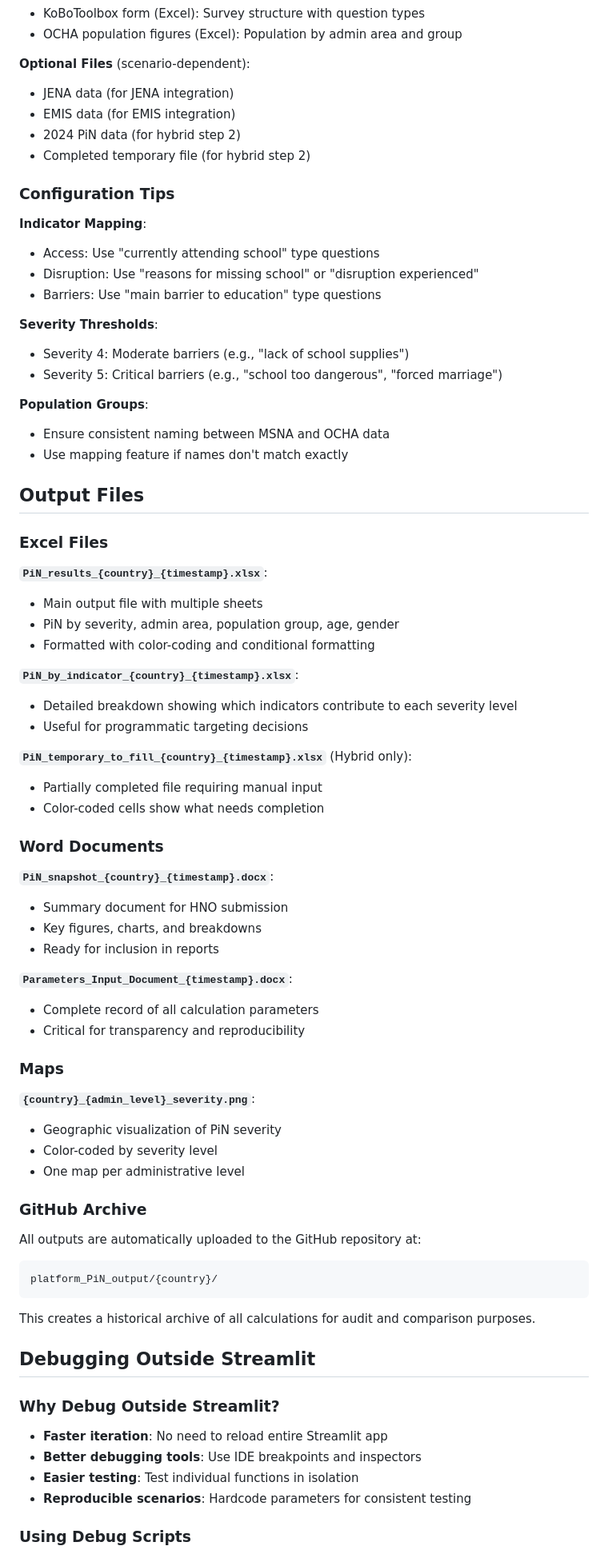
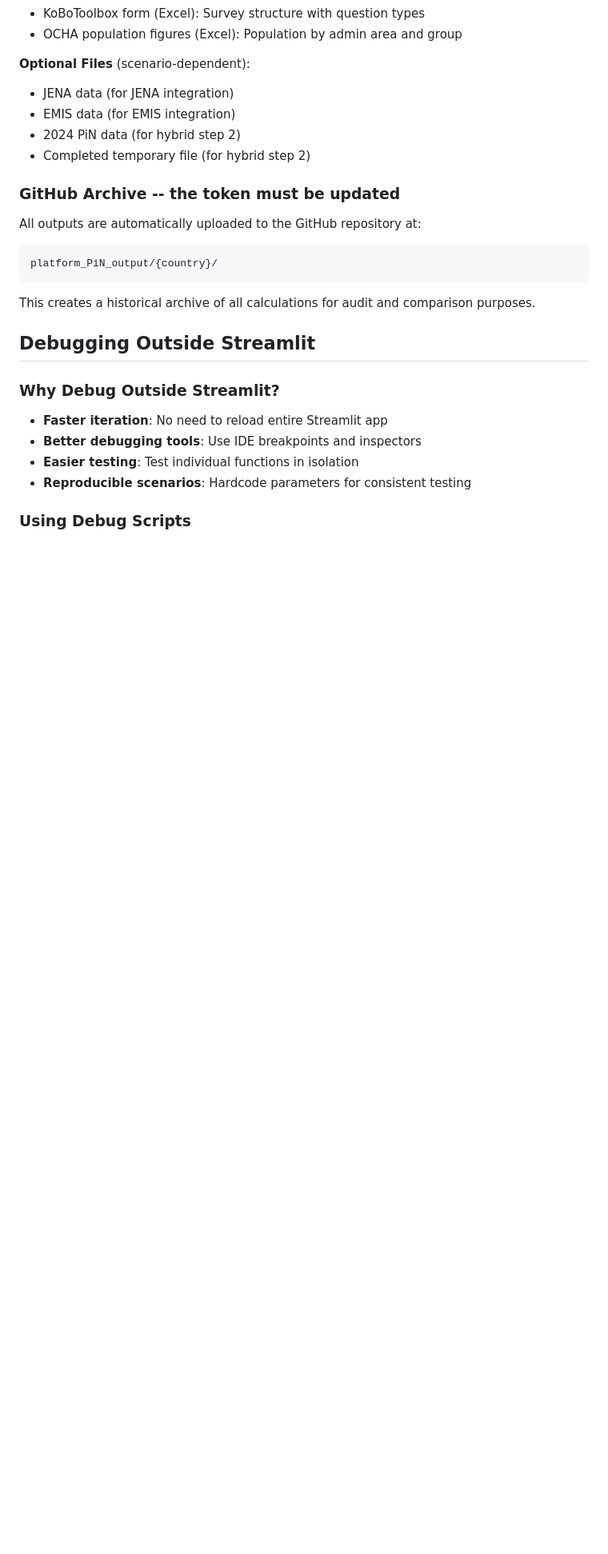
Before and after one commit to martivit/pin-calculation-app, a Markdown page: README.md, the part around one of its changes. Shown at 80% size. Drawn GitHub-style; blank space fills up the shorter version.

````diff
--- a/README.md
+++ b/README.md
@@ -437,57 +420,8 @@ The app will open in your browser at `http://localhost:8501`
 - 2024 PiN data (for hybrid step 2)
 - Completed temporary file (for hybrid step 2)
 
-### Configuration Tips
 
-**Indicator Mapping**:
-- Access: Use "currently attending school" type questions
-- Disruption: Use "reasons for missing school" or "disruption experienced"
-- Barriers: Use "main barrier to education" type questions
-
-**Severity Thresholds**:
-- Severity 4: Moderate barriers (e.g., "lack of school supplies")
-- Severity 5: Critical barriers (e.g., "school too dangerous", "forced marriage")
-
-**Population Groups**:
-- Ensure consistent naming between MSNA and OCHA data
-- Use mapping feature if names don't match exactly
-
-## Output Files
-
-### Excel Files
-
-**`PiN_results_{country}_{timestamp}.xlsx`**:
-- Main output file with multiple sheets
-- PiN by severity, admin area, population group, age, gender
-- Formatted with color-coding and conditional formatting
-
-**`PiN_by_indicator_{country}_{timestamp}.xlsx`**:
-- Detailed breakdown showing which indicators contribute to each severity level
-- Useful for programmatic targeting decisions
-
-**`PiN_temporary_to_fill_{country}_{timestamp}.xlsx`** (Hybrid only):
-- Partially completed file requiring manual input
-- Color-coded cells show what needs completion
-
-### Word Documents
-
-**`PiN_snapshot_{country}_{timestamp}.docx`**:
-- Summary document for HNO submission
-- Key figures, charts, and breakdowns
-- Ready for inclusion in reports
-
-**`Parameters_Input_Document_{timestamp}.docx`**:
-- Complete record of all calculation parameters
-- Critical for transparency and reproducibility
-
-### Maps
-
-**`{country}_{admin_level}_severity.png`**:
-- Geographic visualization of PiN severity
-- Color-coded by severity level
-- One map per administrative level
-
-### GitHub Archive
+### GitHub Archive -- the token must be updated
 
 All outputs are automatically uploaded to the GitHub repository at:
 ```
````
Also changed, not shown: other parts of README.md (+14 -76 lines).
